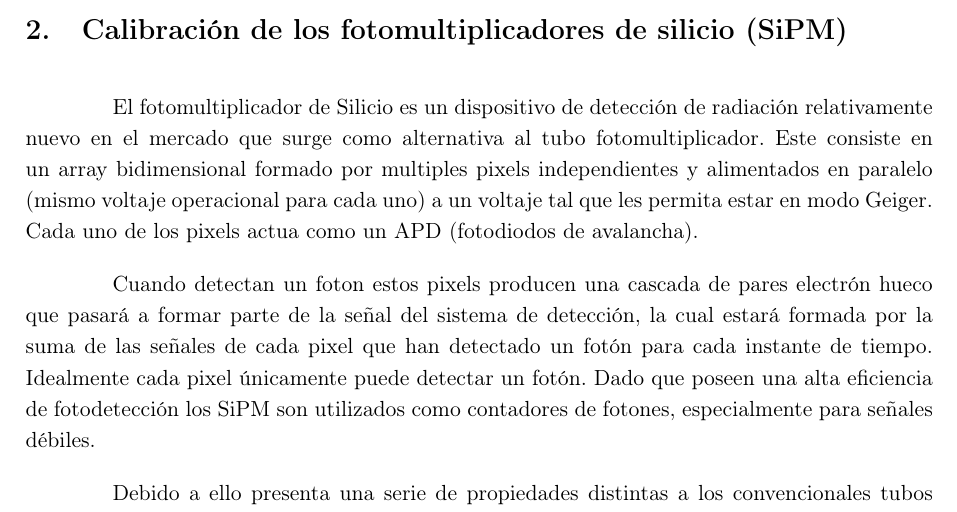
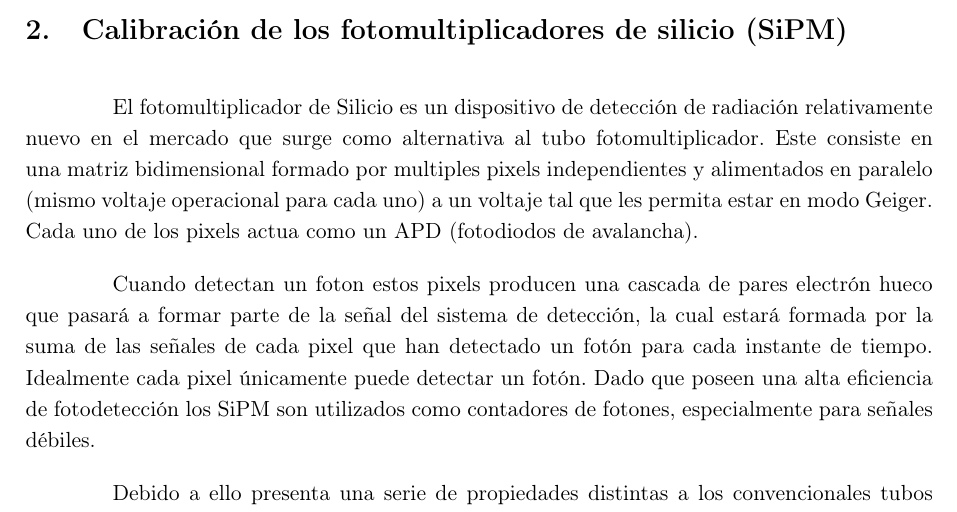
Before and after one commit to josediaz56/TFM-Marcos, a LaTeX document (main.tex, which reads Secciones/4SiPM/41IntroSiPM.tex): part of page 9 of 28, cut so that both start at the same text. Compiled offline with pdfLaTeX.

Commit message:
nadia 31/07

```diff
--- a/Secciones/4SiPM/41IntroSiPM.tex
+++ b/Secciones/4SiPM/41IntroSiPM.tex
@@ -1,4 +1,4 @@
-El fotomultiplicador de Silicio es un dispositivo de detección de radiación relativamente nuevo en el mercado que surge como alternativa al tubo fotomultiplicador. Este consiste en un array bidimensional formado por multiples pixels independientes y alimentados en paralelo (mismo voltaje operacional para cada uno) a un voltaje tal que les permita estar en modo Geiger. Cada uno de los pixels actua como un APD (fotodiodos de avalancha).
+El fotomultiplicador de Silicio es un dispositivo de detección de radiación relativamente nuevo en el mercado que surge como alternativa al tubo fotomultiplicador. Este consiste en una matriz bidimensional formado por multiples pixels independientes y alimentados en paralelo (mismo voltaje operacional para cada uno) a un voltaje tal que les permita estar en modo Geiger. Cada uno de los pixels actua como un APD (fotodiodos de avalancha).
 
 Cuando detectan un foton estos pixels producen una cascada de pares electrón hueco que pasará a formar parte de la señal del sistema de detección, la cual estará formada por la suma de las señales de cada pixel que han detectado un fotón para cada instante de tiempo. Idealmente cada pixel únicamente puede detectar un fotón. Dado que poseen una alta eficiencia de fotodetección los SiPM son utilizados como contadores de fotones, especialmente para señales débiles.
 
```
Also changed, not shown: 3 other files.
